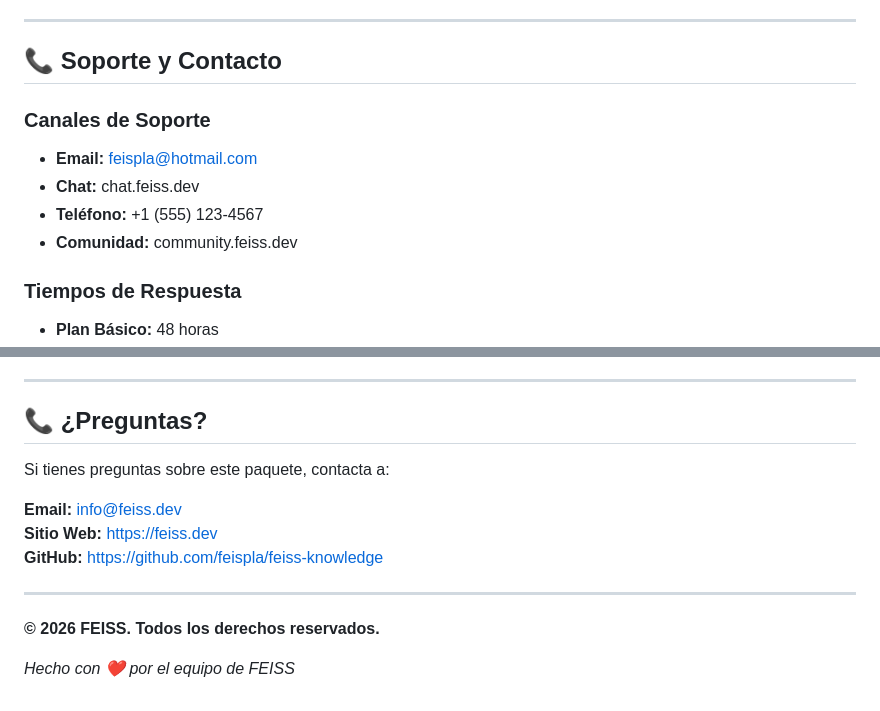
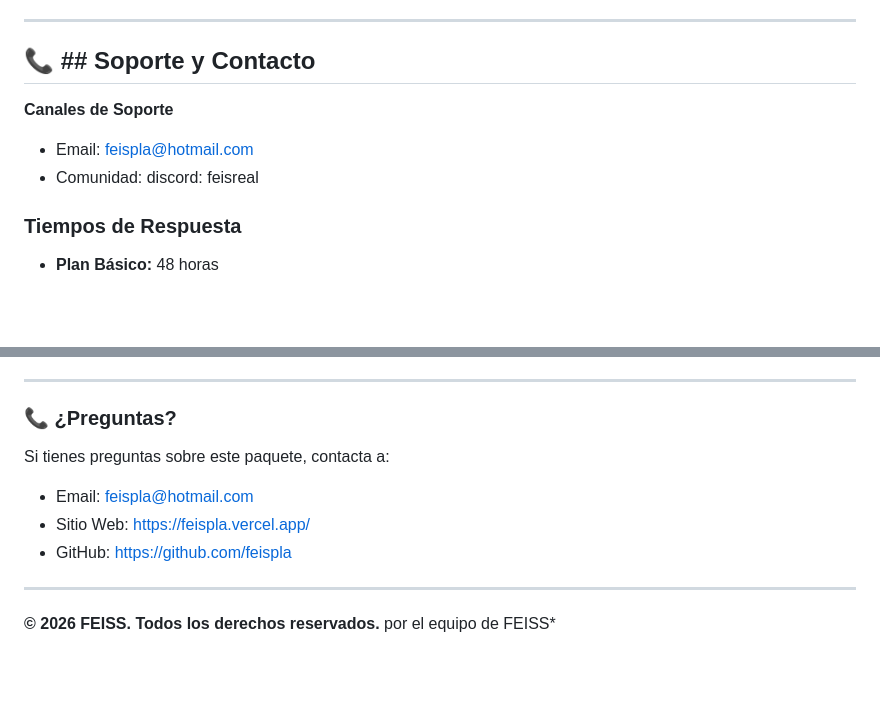
Before and after one commit to feispla/FEISPRUEBA, a Markdown page: README.md, 2 parts joined by grey strips. GitHub-like rendering; blank space fills up the shorter version.

Commit message:
Fix formatting and update contact information in README

```diff
--- a/README.md
+++ b/README.md
@@ -325,13 +325,13 @@ Este contenido está protegido por licencia propietaria. Ver `LICENSE.md` para d
 
 ---
 
-## 📞 Soporte y Contacto
+## 📞 ## Soporte y Contacto
 
-### Canales de Soporte
-- **Email:** feispla@hotmail.com
-- **Chat:** chat.feiss.dev
-- **Teléfono:** +1 (555) 123-4567
-- **Comunidad:** community.feiss.dev
+**Canales de Soporte**
+
+- Email: feispla@hotmail.com
+- Comunidad: discord: feisreal
+
 
 ### Tiempos de Respuesta
 - **Plan Básico:** 48 horas
@@ -446,16 +446,16 @@ Este paquete fue creado por el equipo de FEISS, con contribuciones de expertos e
 
 ---
 
-## 📞 ¿Preguntas?
+### 📞 ¿Preguntas?
 
 Si tienes preguntas sobre este paquete, contacta a:
 
-**Email:** info@feiss.dev
-**Sitio Web:** https://feiss.dev
-**GitHub:** https://github.com/feispla/feiss-knowledge
+- Email: feispla@hotmail.com
+- Sitio Web: https://feispla.vercel.app/
+- GitHub: https://github.com/feispla
+
 
 ---
 
 **© 2026 FEISS. Todos los derechos reservados.**
-
-*Hecho con ❤️ por el equipo de FEISS*
+por el equipo de FEISS*
```
